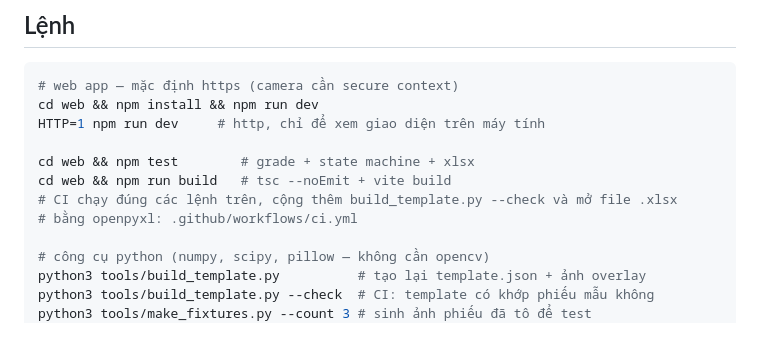
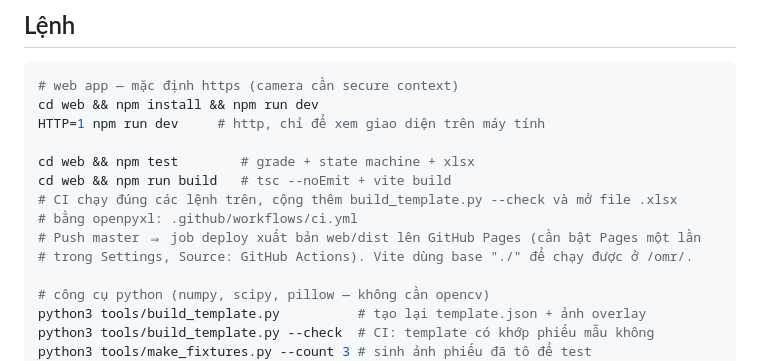
Before and after one commit to aquistusfami/omr, a Markdown page: AGENTS.md, the part around the change. Drawn GitHub-style; blank space fills up the shorter version.

```diff
--- a/AGENTS.md
+++ b/AGENTS.md
@@ -40,6 +40,8 @@ cd web && npm test        # grade + state machine + xlsx
 cd web && npm run build   # tsc --noEmit + vite build
 # CI chạy đúng các lệnh trên, cộng thêm build_template.py --check và mở file .xlsx
 # bằng openpyxl: .github/workflows/ci.yml
+# Push master ⇒ job deploy xuất bản web/dist lên GitHub Pages (cần bật Pages một lần
+# trong Settings, Source: GitHub Actions). Vite dùng base "./" để chạy được ở /omr/.
 
 # công cụ python (numpy, scipy, pillow — không cần opencv)
 python3 tools/build_template.py          # tạo lại template.json + ảnh overlay
```
Also changed, not shown: README.md (+20 -3 lines).
